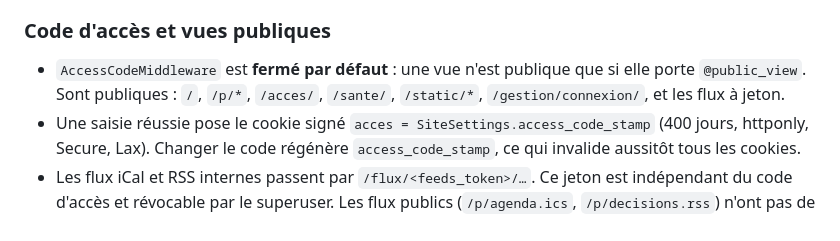
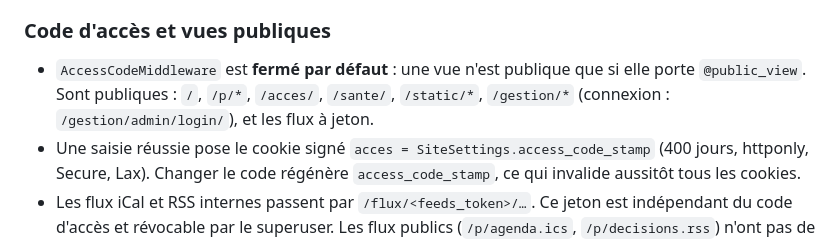
Before and after one commit to Hsbtqemy/UnivEnrag-e, a Markdown page: CLAUDE.md, the part around the change. Rendered like a GitHub page.

Commit message:
doc: adresse réelle de la connexion de gestion
Co-Authored-By: Claude Opus 5.5 (1M context) <noreply@anthropic.com>

```diff
--- a/CLAUDE.md
+++ b/CLAUDE.md
@@ -115,7 +115,7 @@ Les dépendances vont dans un seul sens : `core ← actors ← audit ← account
 
 ### Code d'accès et vues publiques
 
-- `AccessCodeMiddleware` est **fermé par défaut** : une vue n'est publique que si elle porte `@public_view`. Sont publiques : `/`, `/p/*`, `/acces/`, `/sante/`, `/static/*`, `/gestion/connexion/`, et les flux à jeton.
+- `AccessCodeMiddleware` est **fermé par défaut** : une vue n'est publique que si elle porte `@public_view`. Sont publiques : `/`, `/p/*`, `/acces/`, `/sante/`, `/static/*`, `/gestion/*` (connexion : `/gestion/admin/login/`), et les flux à jeton.
 - Une saisie réussie pose le cookie signé `acces = SiteSettings.access_code_stamp` (400 jours, httponly, Secure, Lax). Changer le code régénère `access_code_stamp`, ce qui invalide aussitôt tous les cookies.
 - Les flux iCal et RSS internes passent par `/flux/<feeds_token>/…`. Ce jeton est indépendant du code d'accès et révocable par le superuser. Les flux publics (`/p/agenda.ics`, `/p/decisions.rss`) n'ont pas de jeton.
 - Toute réponse non publique porte `X-Robots-Tag: noindex, nofollow` et `<meta name="robots" content="noindex">`. `robots.txt` n'autorise que `/` et `/p/`.
```
